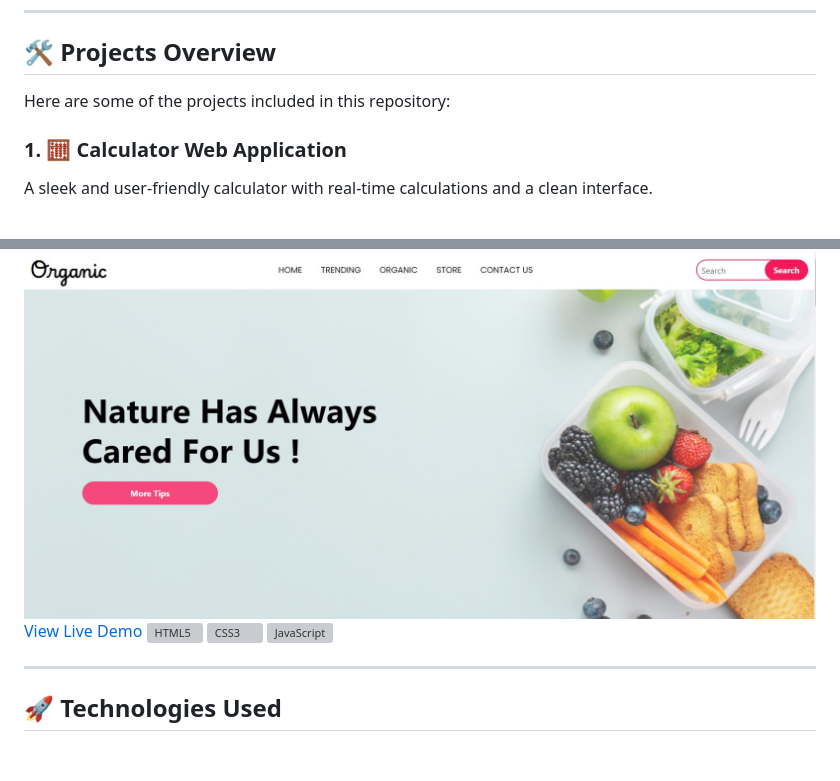
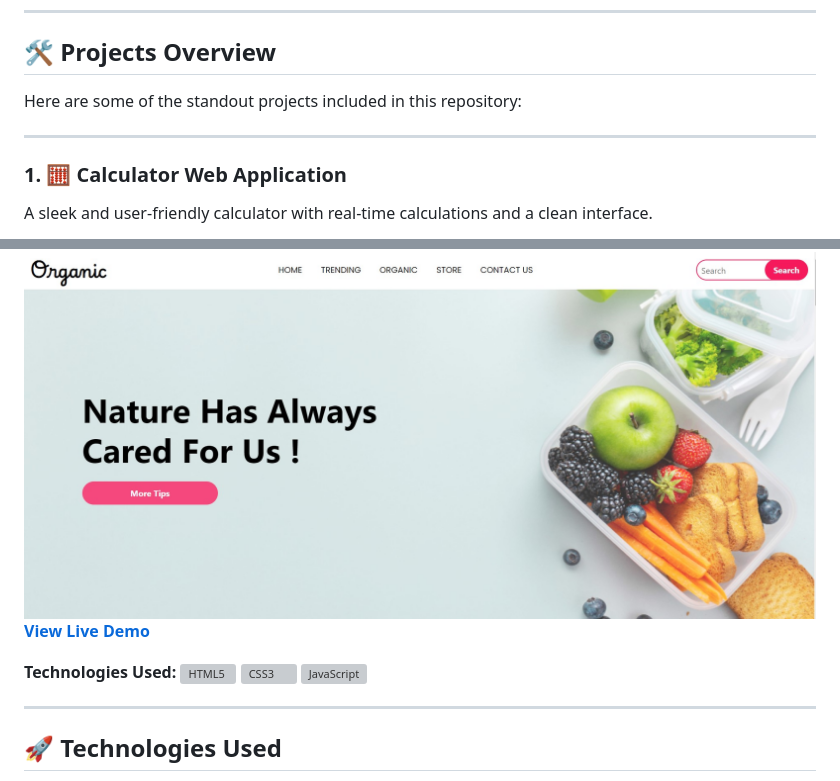
Before and after one commit to hrjayasuryasingh9/FrontEnd, a Markdown page: README.md, 2 parts joined by grey strips. Drawn GitHub-style; blank space fills up the shorter version; grey boxes are pictures that could not be loaded.

```diff
--- a/README.md
+++ b/README.md
@@ -6,9 +6,12 @@ Welcome to my **Frontend Projects Portfolio**! This repository showcases a colle
 
 ## 🛠️ Projects Overview
 
-Here are some of the projects included in this repository:
+Here are some of the standout projects included in this repository:
 
-### 1. **🧮 Calculator Web Application**
+---
+
+### 1. 🧮 **Calculator Web Application**
+
 A sleek and user-friendly calculator with real-time calculations and a clean interface.
 
 ![Calculator](Calculator/calculator-preview.png)
@@ -68,8 +129,12 @@ A weather application providing current conditions and forecasts for any locatio
 A beautifully designed webpage to display organic products, featuring a clean layout and user-friendly interface.
 
 ![Organic Products](Organic%20Products/web.jpg)
-[View Live Demo](https://hrjayasuryasingh9.github.io/FrontEnd/Organic%20Products/)
-![HTML5](https://img.icons8.com/color/48/000000/html-5.png) ![CSS3](https://img.icons8.com/color/48/000000/css3.png) ![JavaScript](https://img.icons8.com/color/48/000000/javascript.png)
+[**View Live Demo**](https://hrjayasuryasingh9.github.io/FrontEnd/Organic%20Products/)
+
+**Technologies Used:**
+![HTML5](https://img.icons8.com/color/48/000000/html-5.png)
+![CSS3](https://img.icons8.com/color/48/000000/css3.png)
+![JavaScript](https://img.icons8.com/color/48/000000/javascript.png)
 
 ---
 
```
Also changed, not shown: other parts of README.md (+88 -24 lines).
